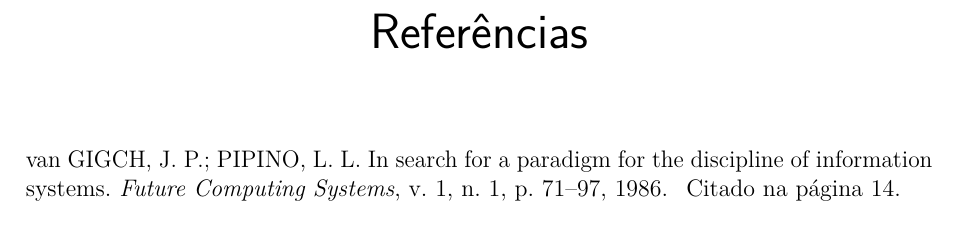
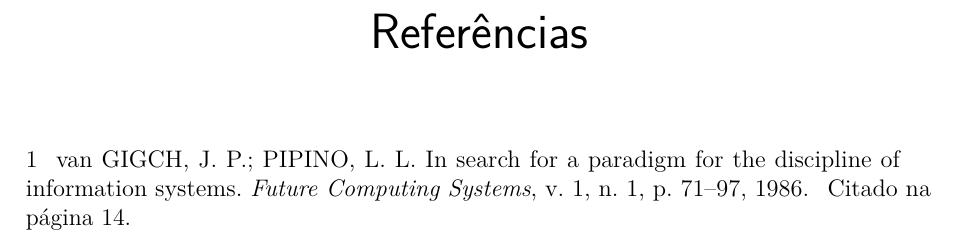
Before and after one commit to gabrielpra1/relatorio-estagio-das, a LaTeX thesis (main.tex): part of page 22 of 24, cut so that both start at the same text. Compiled offline with pdfLaTeX.

Commit message:
Add IEEE citation example

```diff
--- a/main.tex
+++ b/main.tex
@@ -32,8 +32,16 @@
 % ---
 % Pacotes de citações
 % ---
-\usepackage[brazilian,hyperpageref]{backref}	 % Paginas com as citações na bibl
-\usepackage[alf]{abntex2cite}	% Citações padrão ABNT
+\usepackage[brazilian,hyperpageref]{backref}
+
+% Escolha um dos formatos de citação:
+
+% Citação estilo IEEE: "Lorem ipsum [1]."
+\usepackage[num]{abntex2cite}
+\citebrackets[]
+
+% Citação estilo "Lorem ipsum (Autor, 1986)."
+%\usepackage[alf]{abntex2cite}	% Citações padrão ABNT
 
 % ---
 % CONFIGURAÇÕES DE PACOTES
```
Also changed, not shown: main.tex (5 more changed lines).
